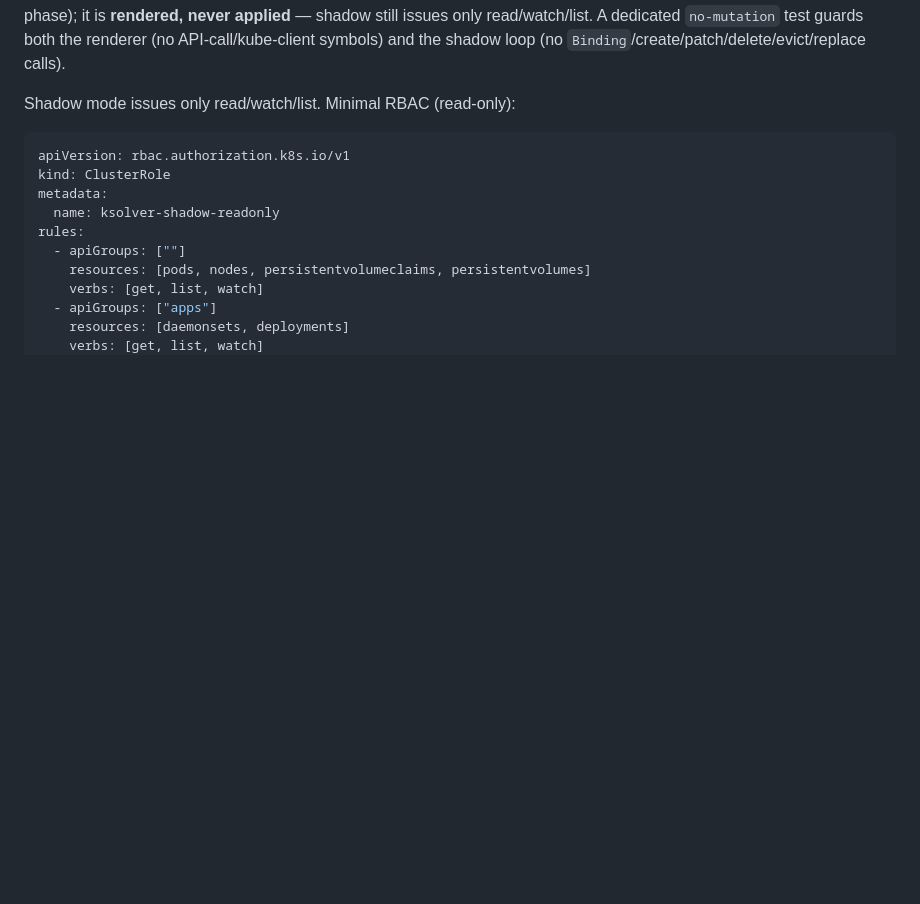
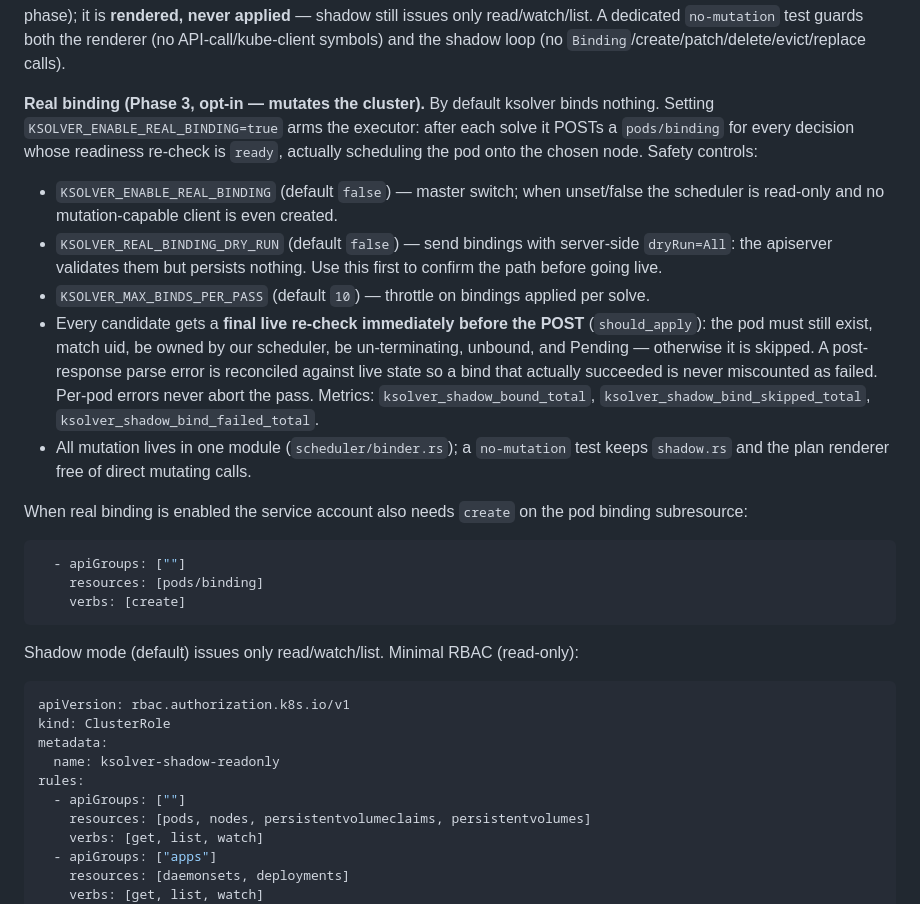
Before and after one commit to syslenslabs/ksolver, a Markdown page: README.md, the part around the change. Rendered like a GitHub page; blank space fills up the shorter version.

Commit message:
Real binding: live smoke test verified (dry-run + real + default-off) + README/RBAC docs

````diff
--- a/README.md
+++ b/README.md
@@ -107,7 +107,23 @@ Best-effort pod anti-affinity is modeled for `requiredDuringScheduling` terms wi
 
 **Dry-run binding plan.** `GET /api/scheduler/binding-plan` renders, from the latest decision, the exact `Binding` subresource payloads (`apiVersion: v1`, `kind: Binding`, `metadata`, `target: Node`) that a real binder *would* POST for each placed pod — one entry per placement, with `dry_run: true`, `trace_sequence`, and `solve_millis` so staleness is visible. Each entry also carries a **`readiness`** (`ready`, or `stale` with a reason) computed against the *latest* cluster snapshot — the stale/conflict guard a real binder must run before applying: it flags a vanished target node, a pod gone from the snapshot, a pod recreated under the same name (uid changed), or a pod already scheduled. (It is a stale/conflict check, not a full scheduler-predicate revalidation.) The dashboard shows the plan with a readiness column. This is the actionable, inspectable output of shadow mode and the groundwork for real binding (a separate, authorization-gated phase); it is **rendered, never applied** — shadow still issues only read/watch/list. A dedicated `no-mutation` test guards both the renderer (no API-call/kube-client symbols) and the shadow loop (no `Binding`/create/patch/delete/evict/replace calls).
 
-Shadow mode issues only read/watch/list. Minimal RBAC (read-only):
+**Real binding (Phase 3, opt-in — mutates the cluster).** By default ksolver binds nothing. Setting `KSOLVER_ENABLE_REAL_BINDING=true` arms the executor: after each solve it POSTs a `pods/binding` for every decision whose readiness re-check is `ready`, actually scheduling the pod onto the chosen node. Safety controls:
+
+- `KSOLVER_ENABLE_REAL_BINDING` (default `false`) — master switch; when unset/false the scheduler is read-only and no mutation-capable client is even created.
+- `KSOLVER_REAL_BINDING_DRY_RUN` (default `false`) — send bindings with server-side `dryRun=All`: the apiserver validates them but persists nothing. Use this first to confirm the path before going live.
+- `KSOLVER_MAX_BINDS_PER_PASS` (default `10`) — throttle on bindings applied per solve.
+- Every candidate gets a **final live re-check immediately before the POST** (`should_apply`): the pod must still exist, match uid, be owned by our scheduler, be un-terminating, unbound, and Pending — otherwise it is skipped. A post-response parse error is reconciled against live state so a bind that actually succeeded is never miscounted as failed. Per-pod errors never abort the pass. Metrics: `ksolver_shadow_bound_total`, `ksolver_shadow_bind_skipped_total`, `ksolver_shadow_bind_failed_total`.
+- All mutation lives in one module (`scheduler/binder.rs`); a `no-mutation` test keeps `shadow.rs` and the plan renderer free of direct mutating calls.
+
+When real binding is enabled the service account also needs `create` on the pod binding subresource:
+
+```yaml
+  - apiGroups: [""]
+    resources: [pods/binding]
+    verbs: [create]
+```
+
+Shadow mode (default) issues only read/watch/list. Minimal RBAC (read-only):
 
 ```yaml
 apiVersion: rbac.authorization.k8s.io/v1
````
